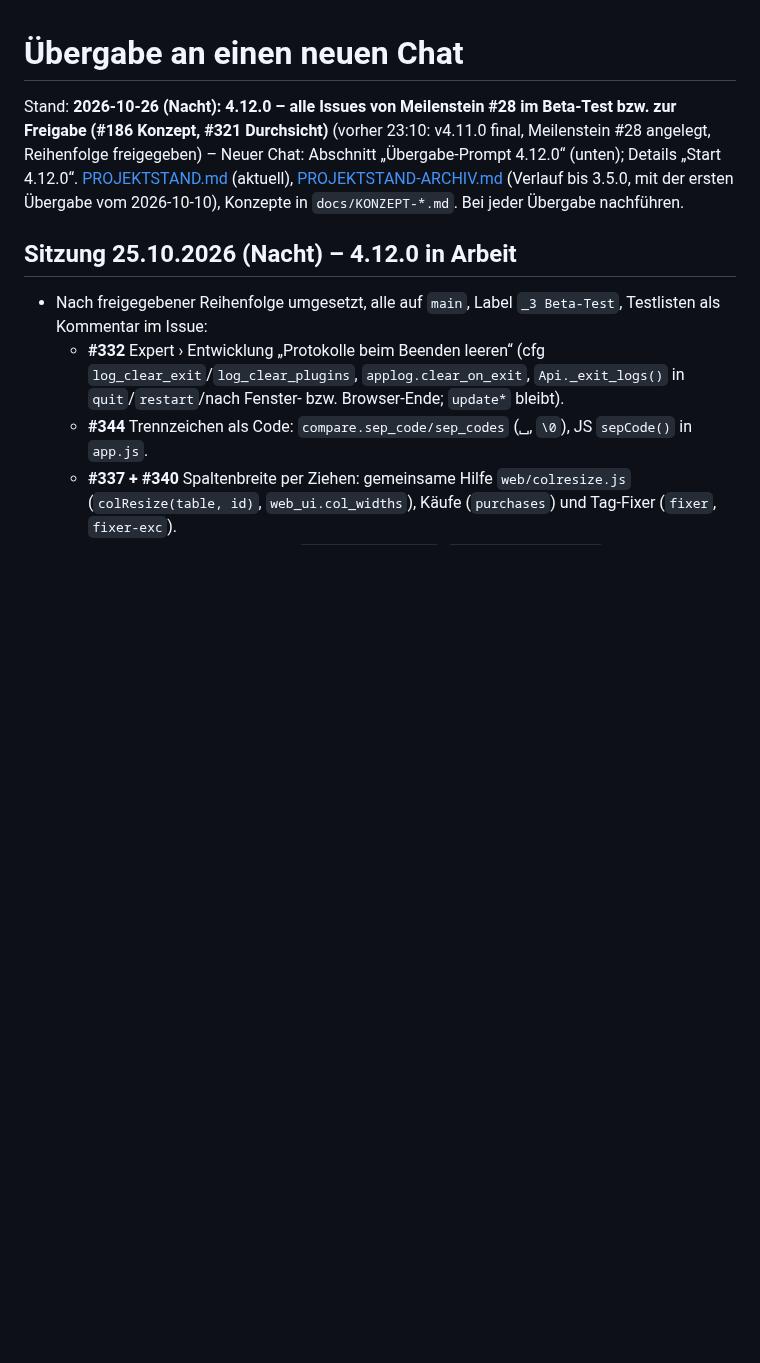
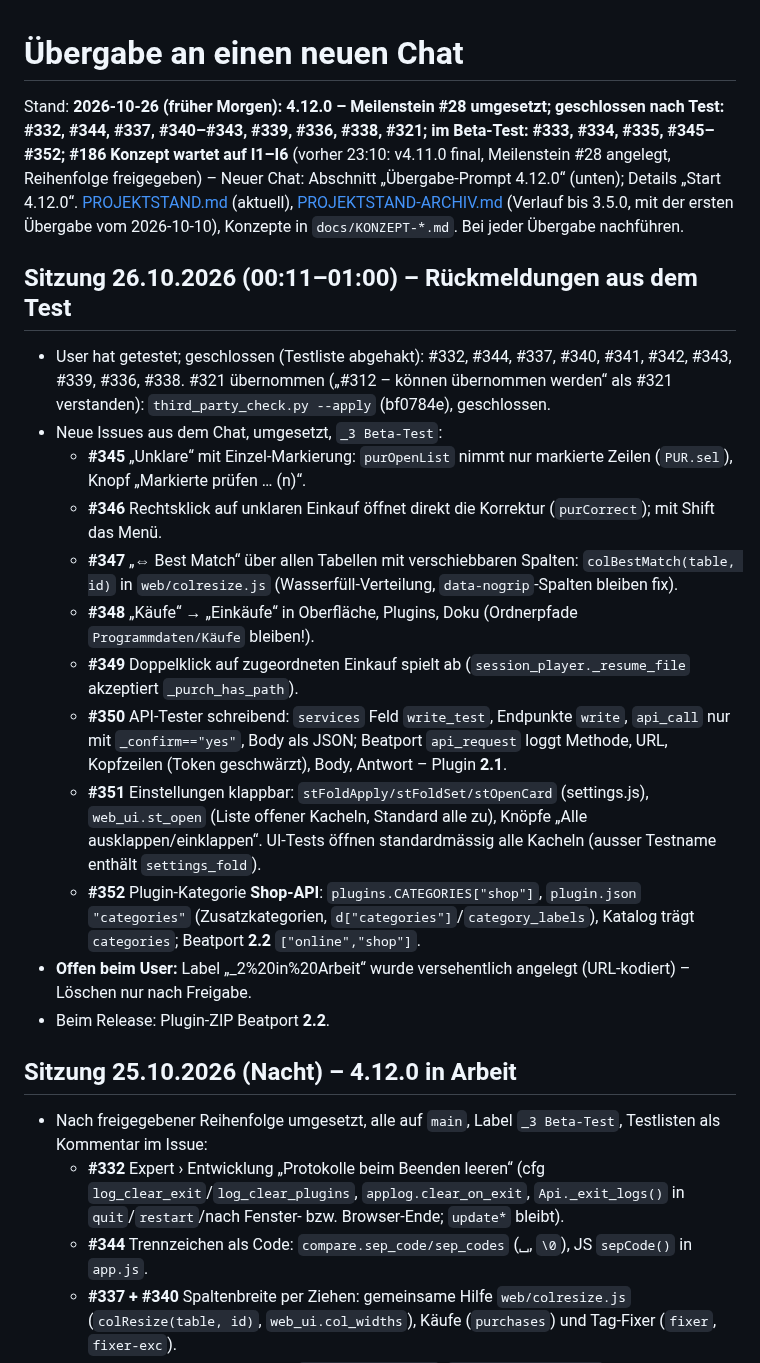
Before and after one commit to MarkusKeller8200/markussxch-tagstudio, a Markdown page: docs/UEBERGABE.md, the part around the change. GitHub-like rendering; blank space fills up the shorter version.

Commit message:
Doku: Übergabe und Projektstand nach Testrunde (#345–#352)
Refs #352

Co-Authored-By: Claude Opus 5.5 <noreply@anthropic.com>
Claude-Session: https://claude.ai/code/session_011s4FagESFZZrdnH4Y4mMY4

```diff
--- a/docs/UEBERGABE.md
+++ b/docs/UEBERGABE.md
@@ -1,8 +1,29 @@
 # Übergabe an einen neuen Chat
 
-Stand: **2026-10-26 (Nacht): 4.12.0 – alle Issues von Meilenstein #28 im Beta-Test bzw. zur Freigabe (#186 Konzept, #321 Durchsicht)** (vorher 23:10: v4.11.0 final, Meilenstein #28 angelegt, Reihenfolge freigegeben) – Neuer Chat: Abschnitt „Übergabe-Prompt 4.12.0“ (unten); Details „Start 4.12.0“.
+Stand: **2026-10-26 (früher Morgen): 4.12.0 – Meilenstein #28 umgesetzt; geschlossen nach Test: #332, #344, #337, #340–#343, #339, #336, #338, #321; im Beta-Test: #333, #334, #335, #345–#352; #186 Konzept wartet auf I1–I6** (vorher 23:10: v4.11.0 final, Meilenstein #28 angelegt, Reihenfolge freigegeben) – Neuer Chat: Abschnitt „Übergabe-Prompt 4.12.0“ (unten); Details „Start 4.12.0“.
 [PROJEKTSTAND.md](PROJEKTSTAND.md) (aktuell), [PROJEKTSTAND-ARCHIV.md](PROJEKTSTAND-ARCHIV.md) (Verlauf bis 3.5.0, mit der
 ersten Übergabe vom 2026-10-10), Konzepte in `docs/KONZEPT-*.md`. Bei jeder Übergabe nachführen.
+
+## Sitzung 26.10.2026 (00:11–01:00) – Rückmeldungen aus dem Test
+
+- User hat getestet; geschlossen (Testliste abgehakt): #332, #344, #337, #340, #341, #342, #343, #339, #336, #338.
+  #321 übernommen („#312 – können übernommen werden“ als #321 verstanden): `third_party_check.py --apply` (bf0784e), geschlossen.
+- Neue Issues aus dem Chat, umgesetzt, `_3 Beta-Test`:
+  - **#345** „Unklare“ mit Einzel-Markierung: `purOpenList` nimmt nur markierte Zeilen (`PUR.sel`), Knopf „Markierte prüfen … (n)“.
+  - **#346** Rechtsklick auf unklaren Einkauf öffnet direkt die Korrektur (`purCorrect`); mit Shift das Menü.
+  - **#347** „⇔ Best Match“ über allen Tabellen mit verschiebbaren Spalten: `colBestMatch(table, id)` in `web/colresize.js`
+    (Wasserfüll-Verteilung, `data-nogrip`-Spalten bleiben fix).
+  - **#348** „Käufe“ → „Einkäufe“ in Oberfläche, Plugins, Doku (Ordnerpfade `Programmdaten/Käufe` bleiben!).
+  - **#349** Doppelklick auf zugeordneten Einkauf spielt ab (`session_player._resume_file` akzeptiert `_purch_has_path`).
+  - **#350** API-Tester schreibend: `services` Feld `write_test`, Endpunkte `write`, `api_call` nur mit `_confirm=="yes"`,
+    Body als JSON; Beatport `api_request` loggt Methode, URL, Kopfzeilen (Token geschwärzt), Body, Antwort – Plugin **2.1**.
+  - **#351** Einstellungen klappbar: `stFoldApply/stFoldSet/stOpenCard` (settings.js), `web_ui.st_open` (Liste offener
+    Kacheln, Standard alle zu), Knöpfe „Alle ausklappen/einklappen“. UI-Tests öffnen standardmässig alle Kacheln (ausser
+    Testname enthält `settings_fold`).
+  - **#352** Plugin-Kategorie **Shop-API**: `plugins.CATEGORIES["shop"]`, `plugin.json` `"categories"` (Zusatzkategorien,
+    `d["categories"]`/`category_labels`), Katalog trägt `categories`; Beatport **2.2** `["online","shop"]`.
+- **Offen beim User:** Label „_2%20in%20Arbeit“ wurde versehentlich angelegt (URL-kodiert) – Löschen nur nach Freigabe.
+- Beim Release: Plugin-ZIP Beatport **2.2**.
 
 ## Sitzung 25.10.2026 (Nacht) – 4.12.0 in Arbeit
 
```
Also changed, not shown: docs/PROJEKTSTAND.md (+6 -1 lines).
